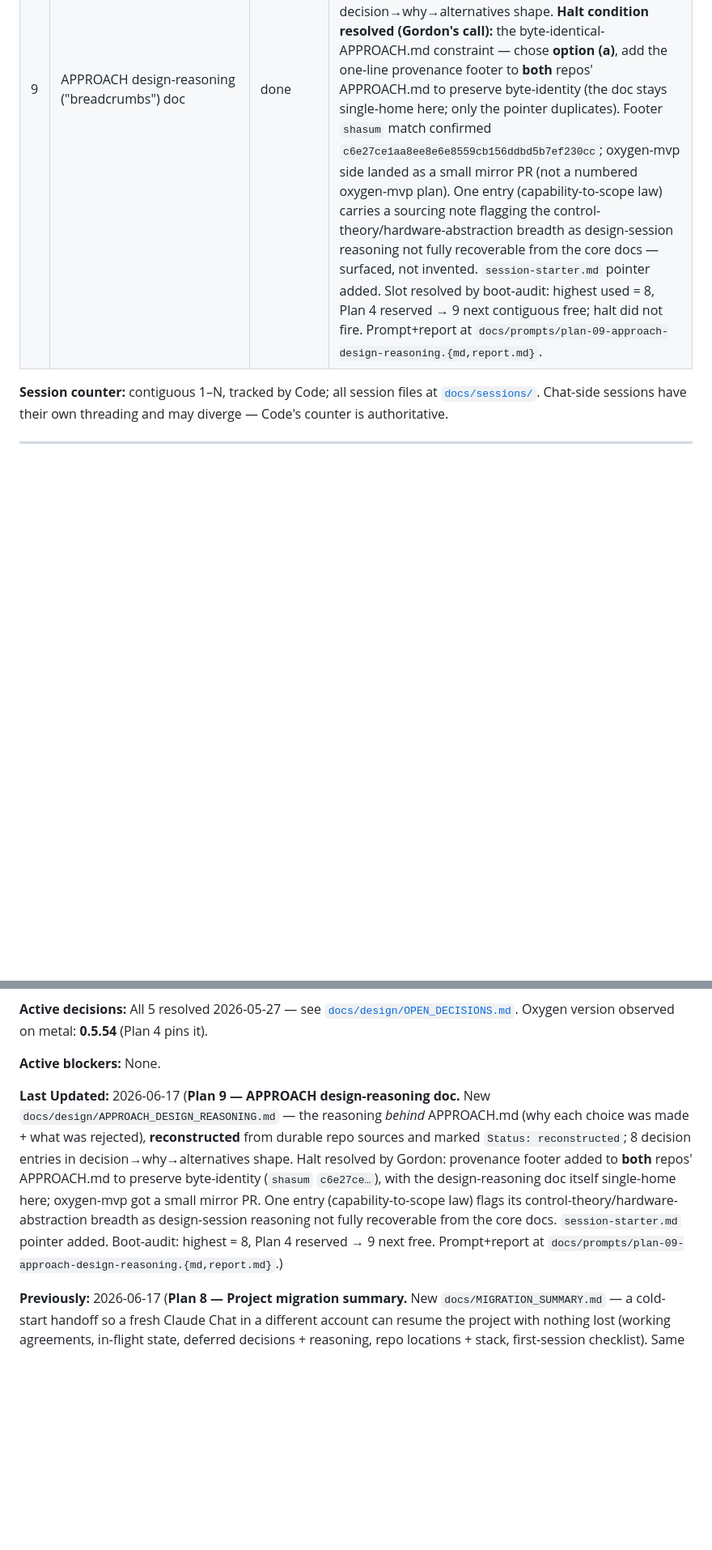
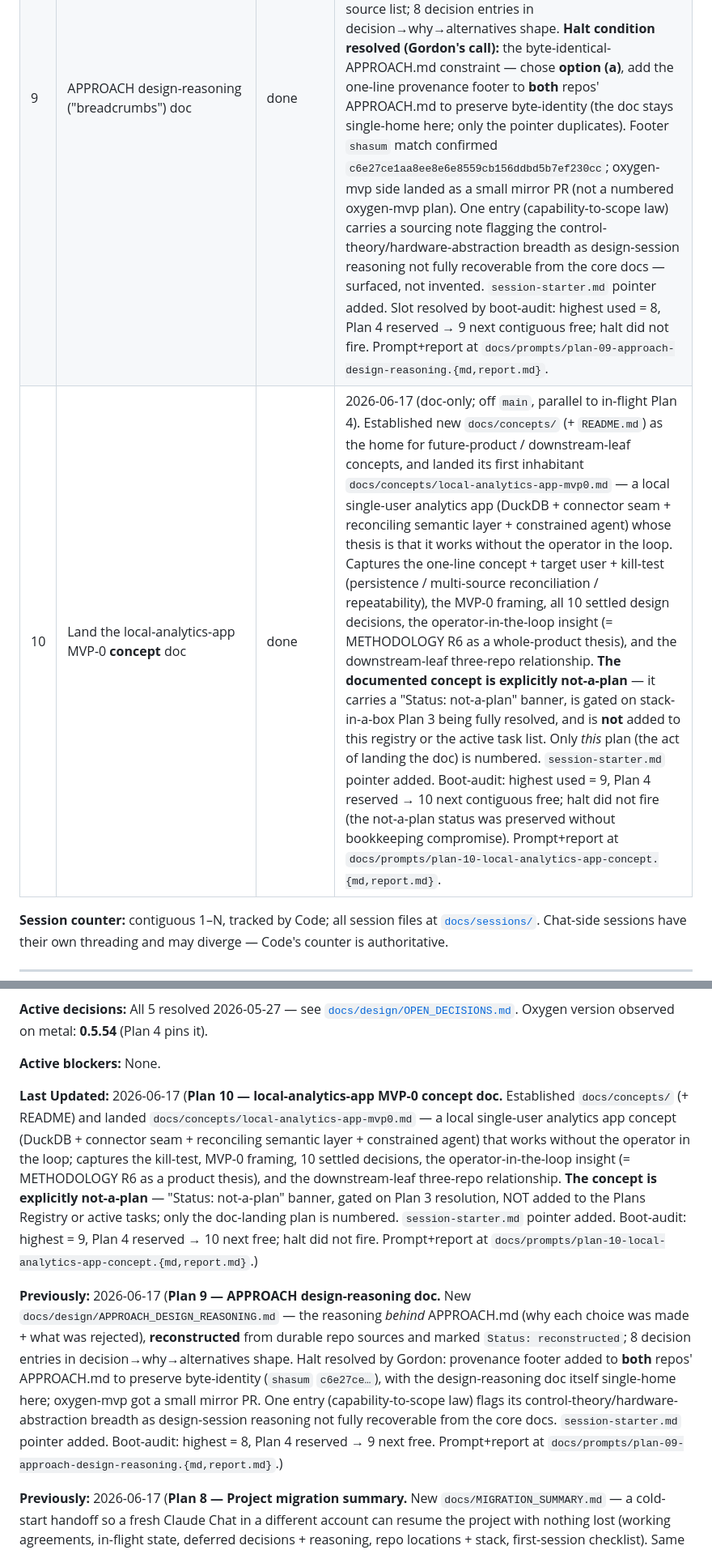
Before and after one commit to ironmonkey88/stack-in-a-box, a Markdown page: LOG.md, 2 parts joined by grey strips. Shown at 81% size. GitHub-like rendering; blank space fills up the shorter version.

Commit message:
Plan 10: LOG.md + TASKS.md — record local-analytics-app concept doc
Plans Registry row + Last Updated bump in LOG.md; Next Focus Plan 10 block +
Plans Registry row in TASKS.md. Both entries record that the doc-landing plan
is numbered while the documented concept stays not-a-plan (not added to the
registry or active tasks).

Co-Authored-By: Claude Opus 4.8 <noreply@anthropic.com>

```diff
--- a/LOG.md
+++ b/LOG.md
@@ -18,6 +18,7 @@
 | 7 | METHODOLOGY.md R5–R8 (reasoning/build disciplines) | done | 2026-06-10 (doc-only; R1–R4 unchanged, 4 new rules `stack-only` + propagation rows) |
 | 8 | Project migration summary (both repos) | done | 2026-06-17 (doc-only; off `main`, parallel to in-flight Plan 4). New `docs/MIGRATION_SUMMARY.md` — cold-start handoff for resuming the project in a fresh Claude Chat / new account; captures working agreements, in-flight state, deferred decisions + reasoning, repo locations + stack, first-session checklist. **Byte-identical body in both repos** (`shasum` `e44f3c1fc895a3aec8f61f5bac57d92e375461ec`) at the same altitude as APPROACH.md — this repo **Plan 8** / sibling **oxygen-mvp Plan 50**. Body transcribed verbatim from the prompt (point-in-time snapshot 2026-06-17; forward-looking "verify against LOG.md" lines for the next Chat left as-is). `session-starter.md` "Key Files to Know" pointer added (adapted to this repo's table). Slot resolved by boot-audit: highest used = 7, Plan 4 reserved/in-flight → 8 next contiguous free; halt did not fire. Prompt+report at `docs/prompts/plan-08-migration-summary.{md,report.md}`. |
 | 9 | APPROACH design-reasoning ("breadcrumbs") doc | done | 2026-06-17 (doc-only; off `main`, parallel to in-flight Plan 4). New `docs/design/APPROACH_DESIGN_REASONING.md` — the reasoning *behind* APPROACH.md (why each choice was made + what was rejected), **reconstructed** (not transcribed) from durable repo sources: APPROACH.md, the `plan-05` prompt+report, METHODOLOGY R5–R8 + Origin/Sync rows, the PHILOSOPHY creed sections, and oxygen-mvp Plan 48/49 rows. Carries a `Status: reconstructed` note + source list; 8 decision entries in decision→why→alternatives shape. **Halt condition resolved (Gordon's call):** the byte-identical-APPROACH.md constraint — chose **option (a)**, add the one-line provenance footer to **both** repos' APPROACH.md to preserve byte-identity (the doc stays single-home here; only the pointer duplicates). Footer `shasum` match confirmed `c6e27ce1aa8ee8e6e8559cb156ddbd5b7ef230cc`; oxygen-mvp side landed as a small mirror PR (not a numbered oxygen-mvp plan). One entry (capability-to-scope law) carries a sourcing note flagging the control-theory/hardware-abstraction breadth as design-session reasoning not fully recoverable from the core docs — surfaced, not invented. `session-starter.md` pointer added. Slot resolved by boot-audit: highest used = 8, Plan 4 reserved → 9 next contiguous free; halt did not fire. Prompt+report at `docs/prompts/plan-09-approach-design-reasoning.{md,report.md}`. |
+| 10 | Land the local-analytics-app MVP-0 **concept** doc | done | 2026-06-17 (doc-only; off `main`, parallel to in-flight Plan 4). Established new `docs/concepts/` (+ `README.md`) as the home for future-product / downstream-leaf concepts, and landed its first inhabitant `docs/concepts/local-analytics-app-mvp0.md` — a local single-user analytics app (DuckDB + connector seam + reconciling semantic layer + constrained agent) whose thesis is that it works without the operator in the loop. Captures the one-line concept + target user + kill-test (persistence / multi-source reconciliation / repeatability), the MVP-0 framing, all 10 settled design decisions, the operator-in-the-loop insight (= METHODOLOGY R6 as a whole-product thesis), and the downstream-leaf three-repo relationship. **The documented concept is explicitly not-a-plan** — it carries a "Status: not-a-plan" banner, is gated on stack-in-a-box Plan 3 being fully resolved, and is **not** added to this registry or the active task list. Only *this* plan (the act of landing the doc) is numbered. `session-starter.md` pointer added. Boot-audit: highest used = 9, Plan 4 reserved → 10 next contiguous free; halt did not fire (the not-a-plan status was preserved without bookkeeping compromise). Prompt+report at `docs/prompts/plan-10-local-analytics-app-concept.{md,report.md}`. |
 
 **Session counter:** contiguous 1–N, tracked by Code; all session files at [`docs/sessions/`](docs/sessions/). Chat-side sessions have their own threading and may diverge — Code's counter is authoritative.
 
@@ -31,7 +32,9 @@
 
 **Active blockers:** None.
 
-**Last Updated:** 2026-06-17 (**Plan 9 — APPROACH design-reasoning doc.** New `docs/design/APPROACH_DESIGN_REASONING.md` — the reasoning *behind* APPROACH.md (why each choice was made + what was rejected), **reconstructed** from durable repo sources and marked `Status: reconstructed`; 8 decision entries in decision→why→alternatives shape. Halt resolved by Gordon: provenance footer added to **both** repos' APPROACH.md to preserve byte-identity (`shasum` `c6e27ce…`), with the design-reasoning doc itself single-home here; oxygen-mvp got a small mirror PR. One entry (capability-to-scope law) flags its control-theory/hardware-abstraction breadth as design-session reasoning not fully recoverable from the core docs. `session-starter.md` pointer added. Boot-audit: highest = 8, Plan 4 reserved → 9 next free. Prompt+report at `docs/prompts/plan-09-approach-design-reasoning.{md,report.md}`.)
+**Last Updated:** 2026-06-17 (**Plan 10 — local-analytics-app MVP-0 concept doc.** Established `docs/concepts/` (+ README) and landed `docs/concepts/local-analytics-app-mvp0.md` — a local single-user analytics app concept (DuckDB + connector seam + reconciling semantic layer + constrained agent) that works without the operator in the loop; captures the kill-test, MVP-0 framing, 10 settled decisions, the operator-in-the-loop insight (= METHODOLOGY R6 as a product thesis), and the downstream-leaf three-repo relationship. **The concept is explicitly not-a-plan** — "Status: not-a-plan" banner, gated on Plan 3 resolution, NOT added to the Plans Registry or active tasks; only the doc-landing plan is numbered. `session-starter.md` pointer added. Boot-audit: highest = 9, Plan 4 reserved → 10 next free; halt did not fire. Prompt+report at `docs/prompts/plan-10-local-analytics-app-concept.{md,report.md}`.)
+
+**Previously:** 2026-06-17 (**Plan 9 — APPROACH design-reasoning doc.** New `docs/design/APPROACH_DESIGN_REASONING.md` — the reasoning *behind* APPROACH.md (why each choice was made + what was rejected), **reconstructed** from durable repo sources and marked `Status: reconstructed`; 8 decision entries in decision→why→alternatives shape. Halt resolved by Gordon: provenance footer added to **both** repos' APPROACH.md to preserve byte-identity (`shasum` `c6e27ce…`), with the design-reasoning doc itself single-home here; oxygen-mvp got a small mirror PR. One entry (capability-to-scope law) flags its control-theory/hardware-abstraction breadth as design-session reasoning not fully recoverable from the core docs. `session-starter.md` pointer added. Boot-audit: highest = 8, Plan 4 reserved → 9 next free. Prompt+report at `docs/prompts/plan-09-approach-design-reasoning.{md,report.md}`.)
 
 **Previously:** 2026-06-17 (**Plan 8 — Project migration summary.** New `docs/MIGRATION_SUMMARY.md` — a cold-start handoff so a fresh Claude Chat in a different account can resume the project with nothing lost (working agreements, in-flight state, deferred decisions + reasoning, repo locations + stack, first-session checklist). Same altitude as APPROACH.md: **byte-identical body in both repos** (`shasum` `e44f3c1…`) — this repo Plan 8 / sibling oxygen-mvp Plan 50. Body transcribed verbatim (point-in-time snapshot 2026-06-17; forward-looking next-Chat lines left as-is). `session-starter.md` pointer added. Doc-only, off `main` parallel to in-flight Plan 4. Boot-audit resolved the slot (highest = 7, Plan 4 reserved → 8 next free). Prompt+report at `docs/prompts/plan-08-migration-summary.{md,report.md}`.)
 
```
Also changed, not shown: TASKS.md (+3 -0 lines).
